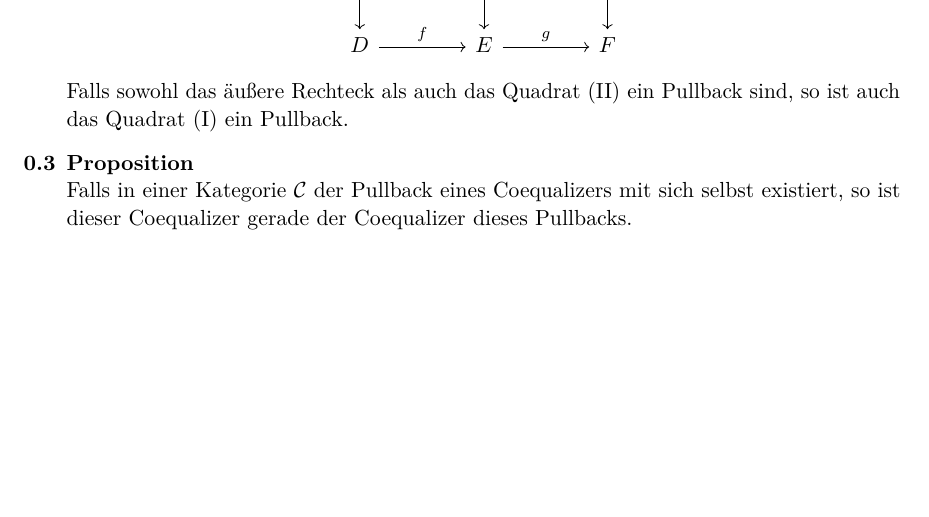
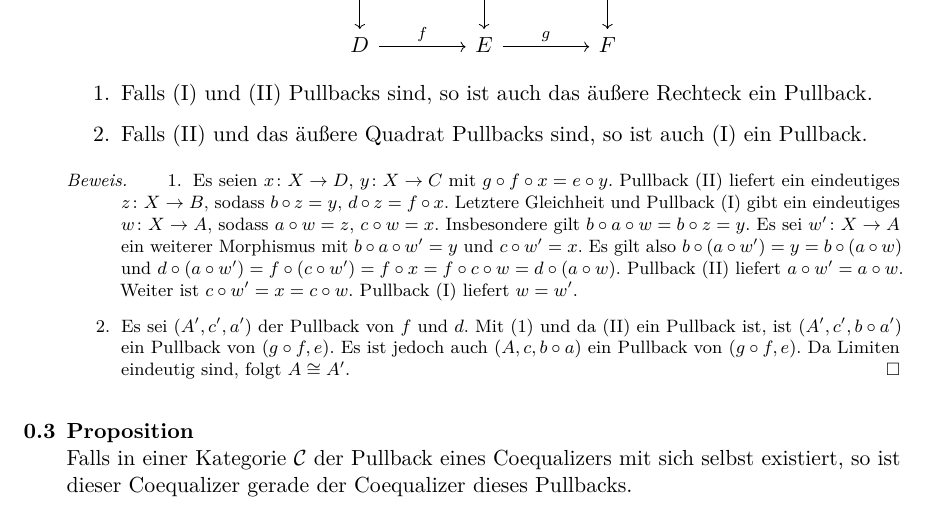
Before and after one commit to TwoFX/EmbeddingTheorem, a LaTeX document (handout.tex): part of page 2 of 3, cut so that both start at the same text, the shorter picture padded with empty space. Compiled offline with pdfLaTeX.

Commit message:
Proof of the next proposition

```diff
--- a/handout.tex
+++ b/handout.tex
@@ -139,9 +139,30 @@
 					D \ar{r}{f} & E \ar{r}{g} & F
 				\end{tikzcd}
 			\]
-			Falls sowohl das äußere Rechteck als auch das Quadrat (II) ein Pullback sind, so ist
-			auch das Quadrat (I) ein Pullback.
+			\begin{enumerate}
+				\item Falls (I) und (II) Pullbacks sind, so ist auch das äußere
+					Rechteck ein Pullback.
+				\item Falls (II) und das äußere Quadrat Pullbacks sind, so ist auch
+					(I) ein Pullback.
+			\end{enumerate}
 		\end{proposition}
+		\p{\begin{proof}
+			\begin{enumerate}
+				\item Es seien $x\colon X\to D$, $y\colon X\to C$ mit $g\circ f\circ x = e\circ y$.
+					Pullback (II) liefert ein eindeutiges $z\colon X\to B$, sodass
+					$b\circ z = y$, $d\circ z = f\circ x$. Letztere Gleichheit und Pullback
+					(I) gibt ein eindeutiges $w\colon X\to A$, sodass $a\circ w = z$, $c\circ w = x$.
+					Insbesondere gilt $b\circ a\circ w = b\circ z = y$. Es sei $w'\colon X\to A$ ein
+					weiterer Morphismus mit $b\circ a\circ w' = y$ und $c\circ w' = x$. Es gilt also
+					$b\circ (a\circ w') = y = b\circ (a\circ w)$ und
+					$d\circ(a\circ w') = f\circ (c\circ w') = f\circ x = f\circ c\circ w = d\circ (a\circ w)$.
+					Pullback (II) liefert $a\circ w'=a\circ w$. Weiter ist $c\circ w'= x = c\circ w$.
+					Pullback (I) liefert $w=w'$.
+				\item Es sei $(A', c', a')$ der Pullback von $f$ und $d$. Mit (1) und da (II) ein Pullback ist, ist $(A', c', b\circ a')$ ein Pullback von
+					$(g\circ f, e)$. Es ist jedoch auch $(A, c, b\circ a)$ ein Pullback von $(g\circ f, e)$.
+					Da Limiten eindeutig sind, folgt $A\cong A'$.
+			\end{enumerate}
+		\end{proof}}
 		\begin{proposition}
 			Falls in einer Kategorie $\cat{C}$ der Pullback eines Coequalizers mit sich
 			selbst existiert, so ist dieser Coequalizer gerade der Coequalizer dieses Pullbacks.
```
